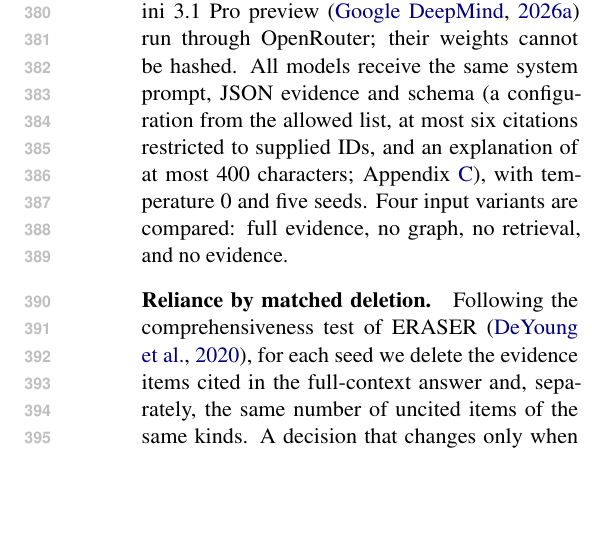
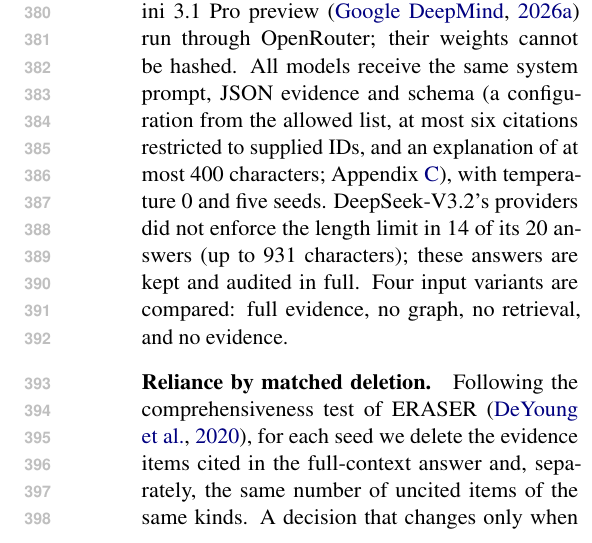
Before and after one commit to leemgs/semantos, a LaTeX paper (paper/main.tex, which reads paper/040-protocol.tex): part of one column of page 5 of 16, cut so that both start at the same text, the shorter picture padded with empty space. Compiled offline with pdfLaTeX.

Commit message:
paper: disclose that DeepSeek-V3.2 providers ignored the 400-character explanation limit
The teaser figure quotes one such answer; the protocol and appendix now state
that 14 of 20 DeepSeek-V3.2 answers exceed the limit and were audited in full.

Co-Authored-By: Claude Opus 5.5 <noreply@anthropic.com>
Claude-Session: https://claude.ai/code/session_01LL1wWNjZKLsFq1zTpStevA

```diff
--- a/paper/040-protocol.tex
+++ b/paper/040-protocol.tex
@@ -14,7 +14,7 @@ The evidence given to every advisor contains three kinds of items: the training
 The table selector minimizes mean training P95; a saturated two-factor model of the same four means adds no information. Both use the same 40 training runs as the LLMs and no online trials. Unchanged-control and seeded uniform-random selectors are references. Matched-budget random search, $\epsilon$-greedy Q-learning ($\epsilon=0.1$), UCB1~\cite{Auer2002UCB} and Gaussian-process expected-improvement BO~\cite{Snoek2012BO} each evaluate $B\in\{4,8,16,40\}$ training runs, starting with one per configuration and drawing recorded runs with replacement; $B=40$ matches the table selector.
 
 \paragraph{LLM conditions.}
-Qwen2.5 7B and 14B~\cite{Qwen2024Qwen25}, Llama-3.1-8B~\cite{Grattafiori2024Llama3} and Phi-4~\cite{Abdin2024Phi4} run locally as hashed 4-bit GGUF files in llama.cpp. Llama-3.3-70B, Qwen3-235B-A22B~\cite{Yang2025Qwen3}, DeepSeek-V3.2~\cite{DeepSeek2025V32}, Nemotron-3-Ultra-550B~\cite{NVIDIA2026Nemotron3Ultra}, Gemini~3.8 Flash~\cite{Google2026Gemini38Flash} and Gemini~3.1 Pro preview~\cite{Google2026Gemini31Pro} run through OpenRouter; their weights cannot be hashed. All models receive the same system prompt, JSON evidence and schema (a configuration from the allowed list, at most six citations restricted to supplied IDs, and an explanation of at most 400 characters; Appendix~\ref{app:prompt}), with temperature~0 and five seeds. Four input variants are compared: full evidence, no graph, no retrieval, and no evidence.
+Qwen2.5 7B and 14B~\cite{Qwen2024Qwen25}, Llama-3.1-8B~\cite{Grattafiori2024Llama3} and Phi-4~\cite{Abdin2024Phi4} run locally as hashed 4-bit GGUF files in llama.cpp. Llama-3.3-70B, Qwen3-235B-A22B~\cite{Yang2025Qwen3}, DeepSeek-V3.2~\cite{DeepSeek2025V32}, Nemotron-3-Ultra-550B~\cite{NVIDIA2026Nemotron3Ultra}, Gemini~3.8 Flash~\cite{Google2026Gemini38Flash} and Gemini~3.1 Pro preview~\cite{Google2026Gemini31Pro} run through OpenRouter; their weights cannot be hashed. All models receive the same system prompt, JSON evidence and schema (a configuration from the allowed list, at most six citations restricted to supplied IDs, and an explanation of at most 400 characters; Appendix~\ref{app:prompt}), with temperature~0 and five seeds. DeepSeek-V3.2's providers did not enforce the length limit in 14 of its 20 answers (up to 931 characters); these answers are kept and audited in full. Four input variants are compared: full evidence, no graph, no retrieval, and no evidence.
 
 \paragraph{Reliance by matched deletion.}
 Following the comprehensiveness test of ERASER~\cite{DeYoung2020ERASER}, for each seed we delete the evidence items cited in the full-context answer and, separately, the same number of uncited items of the same kinds. A decision that changes only when cited items are deleted indicates citation-specific reliance. A seed is non-estimable when no same-kind uncited control exists; in particular, the training table is the only table item, so an answer citing it has no matched control.
```
Also changed, not shown: paper/110-appendix.tex (+1 -1 lines), paper/main.pdf.
